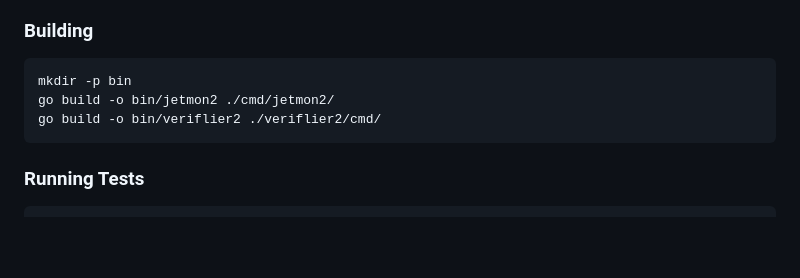
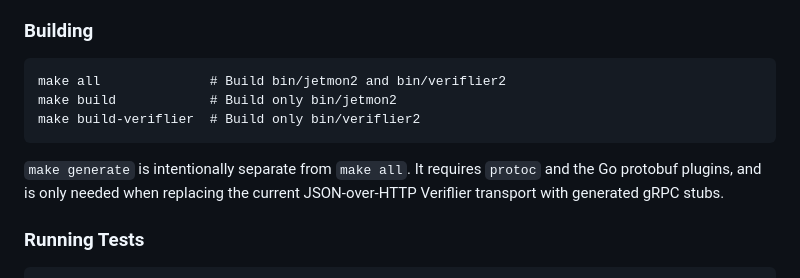
Before and after one commit to Automattic/jetmon, a Markdown page: README.md, the part around the change. GitHub-like rendering; blank space fills up the shorter version.

Commit message:
Document the Makefile build path
The Makefile now keeps code generation separate from the default build, but the developer docs still showed direct go build commands.

Point README and AGENTS at make all for the normal two-binary build, and call out that make generate is only needed when working on the future generated gRPC Veriflier transport.

Verified with:
- git diff --check
- make all
- go test ./...
- go vet ./...

```diff
--- a/README.md
+++ b/README.md
@@ -192,9 +192,13 @@ For Developers
 
 ### Building
 
-	mkdir -p bin
-	go build -o bin/jetmon2 ./cmd/jetmon2/
-	go build -o bin/veriflier2 ./veriflier2/cmd/
+	make all              # Build bin/jetmon2 and bin/veriflier2
+	make build            # Build only bin/jetmon2
+	make build-veriflier  # Build only bin/veriflier2
+
+`make generate` is intentionally separate from `make all`. It requires
+`protoc` and the Go protobuf plugins, and is only needed when replacing the
+current JSON-over-HTTP Veriflier transport with generated gRPC stubs.
 
 ### Running Tests
 
```
Also changed, not shown: AGENTS.md (+2 -2 lines).
